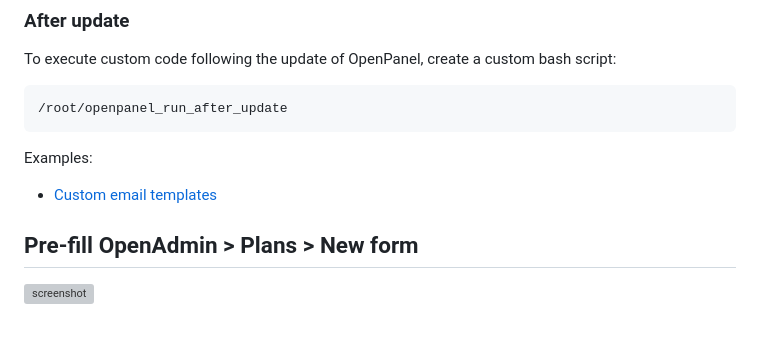
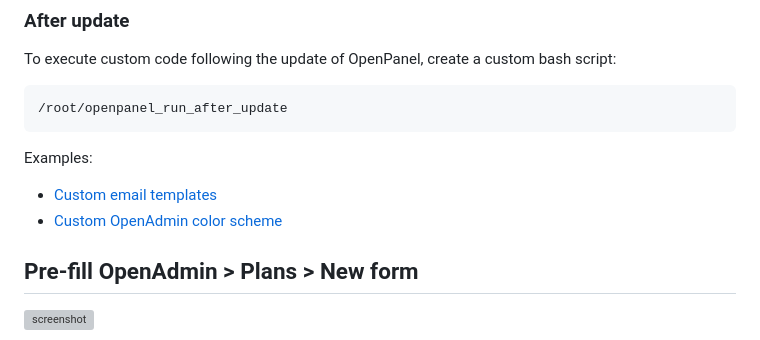
Before and after one commit to stefanpejcic/dev.openpanel.com, a Markdown page: docs/customize.md, the part around the change. GitHub-like rendering; grey boxes are pictures that could not be loaded.

```diff
--- a/docs/customize.md
+++ b/docs/customize.md
@@ -72,6 +72,7 @@ To execute custom code following the update of OpenPanel, create a custom bash s
 Examples:
 
 - [Custom email templates](https://community.openpanel.org/d/214-customizing-openpanel-email-templates)
+- [Custom OpenAdmin color scheme](https://community.openpanel.org/d/216-customizing-openadmin-color-scheme)
 
 ## Pre-fill **OpenAdmin > Plans > New** form
 
```
